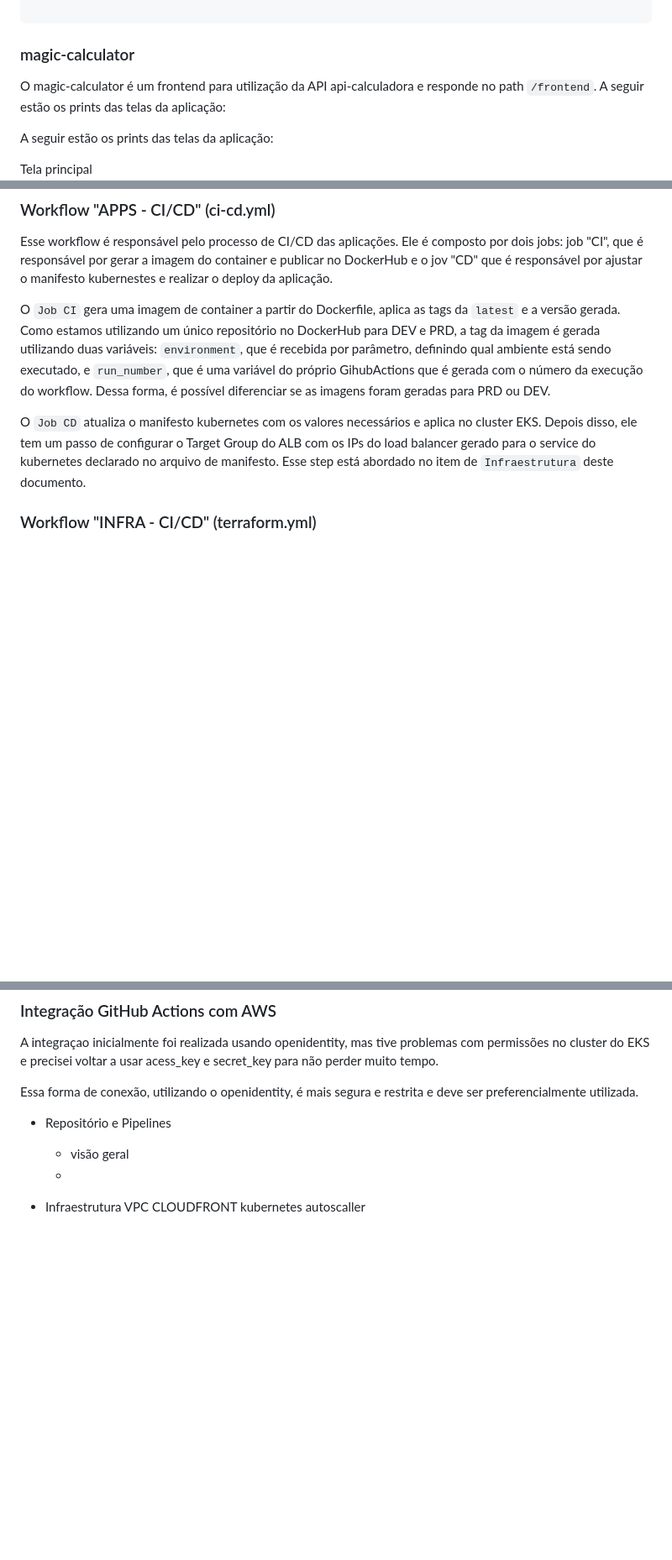
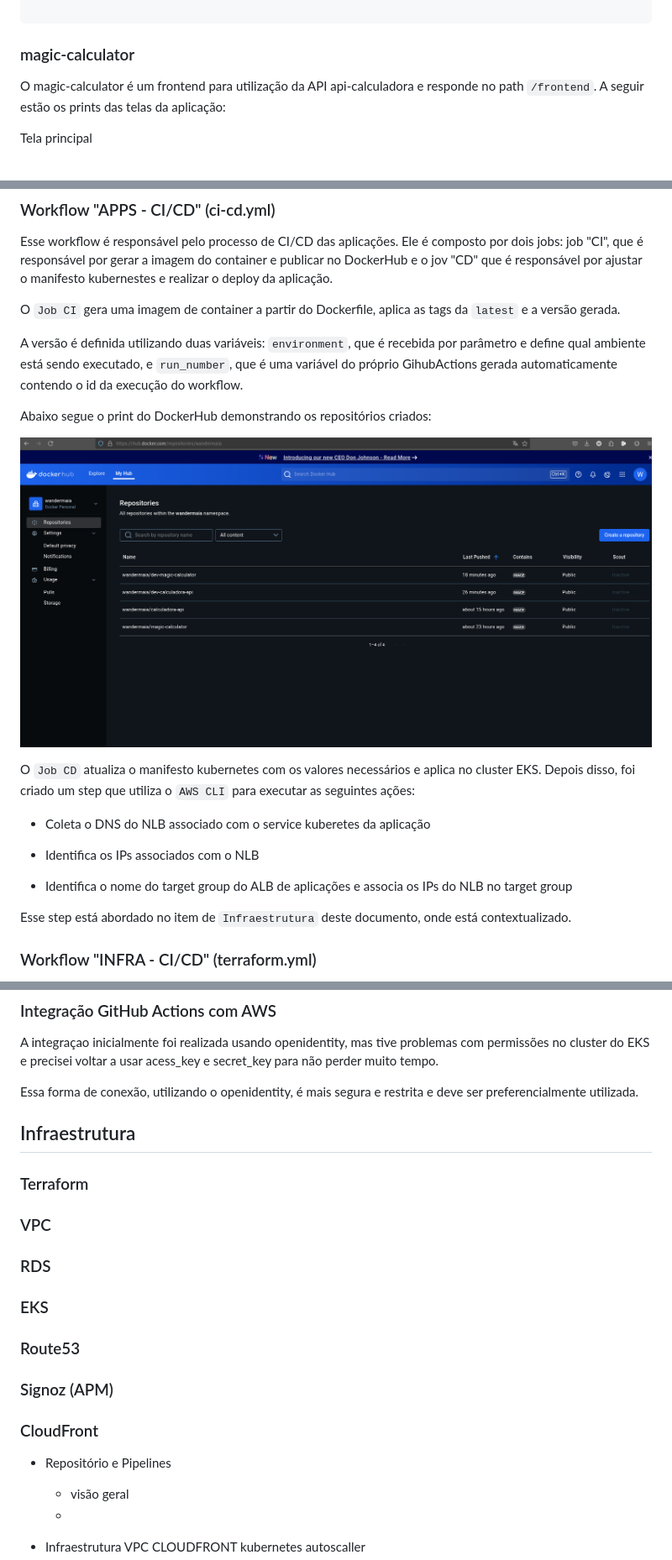
Before and after one commit to wandermaia/desafio-aws, a Markdown page: README.md, 3 parts joined by grey strips. Shown: that part at 84% size. Drawn GitHub-style; pictures changed too: img/dockerhub01.png (added); blank space fills up the shorter version.

Commit message:
Ajuste na documentação

```diff
--- a/README.md
+++ b/README.md
@@ -241,9 +241,8 @@ wander@bsnote283:~/desafio-aws/src$
 
 ### magic-calculator
 
+
 O magic-calculator é um frontend para utilização da API api-calculadora e responde no path `/frontend`. A seguir estão os prints das telas da aplicação:
-
-A seguir estão os prints das telas da aplicação:
 
 Tela principal
 ![frontend01](img/frontend01.png)
@@ -363,10 +362,25 @@ jobs:
 Esse workflow é responsável pelo processo de CI/CD das aplicações. Ele é composto por dois jobs: job "CI", que é responsável por gerar a imagem do container e publicar no DockerHub e o jov "CD" que é responsável por ajustar o manifesto kubernestes e realizar o deploy da aplicação.
 
 
-O `Job CI` gera uma imagem de container a partir do Dockerfile, aplica as tags da `latest` e a versão gerada. Como estamos utilizando um único repositório no DockerHub para DEV e PRD, a tag da imagem é gerada utilizando duas variáveis: `environment`, que é recebida por parâmetro, definindo qual ambiente está sendo executado, e `run_number`, que é uma variável do próprio GihubActions que é gerada com o número da execução do workflow. Dessa forma, é possível diferenciar se as imagens foram geradas para PRD ou DEV.
+O `Job CI` gera uma imagem de container a partir do Dockerfile, aplica as tags da `latest` e a versão gerada.
+
+A versão é definida utilizando duas variáveis: `environment`, que é recebida por parâmetro e define qual ambiente está sendo executado, e `run_number`, que é uma variável do próprio GihubActions gerada automaticamente contendo o id da execução do workflow.
+
+Abaixo segue o print do DockerHub demonstrando os repositórios criados:
+
+![dockerhub01](img/dockerhub01.png)
 
 
-O `Job CD` atualiza o manifesto kubernetes com os valores necessários e aplica no cluster EKS. Depois disso, ele tem um passo de configurar o Target Group do ALB com os IPs do load balancer gerado para o service do kubernetes declarado no arquivo de manifesto. Esse step está abordado no item de `Infraestrutura` deste documento.
+
+O `Job CD` atualiza o manifesto kubernetes com os valores necessários e aplica no cluster EKS. Depois disso, foi criado um step que utiliza o `AWS CLI` para executar as seguintes ações:
+
+- Coleta o DNS do NLB associado com o service kuberetes da aplicação
+
+- Identifica os IPs associados com o NLB
+
+- Identifica o nome do target group do ALB de aplicações e associa os IPs do NLB no target group
+
+Esse step está abordado no item de `Infraestrutura` deste documento, onde está contextualizado.
 
 
 ### Workflow "INFRA - CI/CD" (terraform.yml)
@@ -390,6 +404,24 @@ A integraçao inicialmente foi realizada usando openidentity, mas tive problemas
 
 Essa forma de conexão, utilizando o openidentity, é mais segura e restrita e deve ser preferencialmente utilizada.
 
+
+## Infraestrutura
+
+
+
+### Terraform
+
+### VPC
+
+### RDS
+
+### EKS
+
+### Route53
+
+### Signoz (APM)
+
+### CloudFront
 
 
 
```
Also changed, not shown: other parts of README.md (+4 -4 lines).
